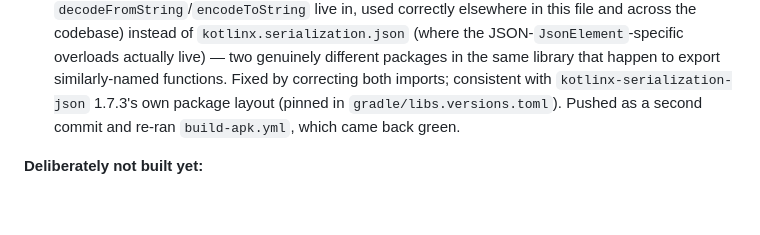
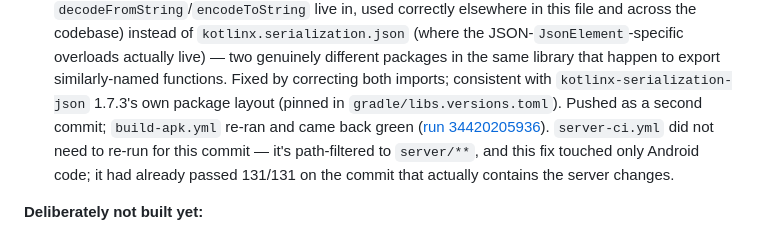
Before and after one commit to MikeC444/MangoTV-Live-TV, a Markdown page: CHANGELOG.md, the part around the change. Drawn GitHub-style; blank space fills up the shorter version.

Commit message:
docs: confirm Milestone 9 CI fix verified green
Co-Authored-By: Claude Sonnet 5 <noreply@anthropic.com>
Claude-Session: https://claude.ai/code/session_018bSTwworZ5KrsBpzSRKjsn

```diff
--- a/CHANGELOG.md
+++ b/CHANGELOG.md
@@ -1302,8 +1302,12 @@ Android:
   same library that happen to export similarly-named functions. Fixed
   by correcting both imports; consistent with `kotlinx-serialization-json`
   1.7.3's own package layout (pinned in `gradle/libs.versions.toml`).
-  Pushed as a second commit and re-ran `build-apk.yml`, which came back
-  green.
+  Pushed as a second commit; `build-apk.yml` re-ran and came back green
+  ([run 34420205936](https://github.com/MikeC444/MangoTV-Live-TV/actions/runs/34420205936)).
+  `server-ci.yml` did not need to re-run for this commit — it's
+  path-filtered to `server/**`, and this fix touched only Android code;
+  it had already passed 131/131 on the commit that actually contains the
+  server changes.
 
 **Deliberately not built yet:**
 - **Reordering addons.** There is no reorder UI anywhere in the app
```
